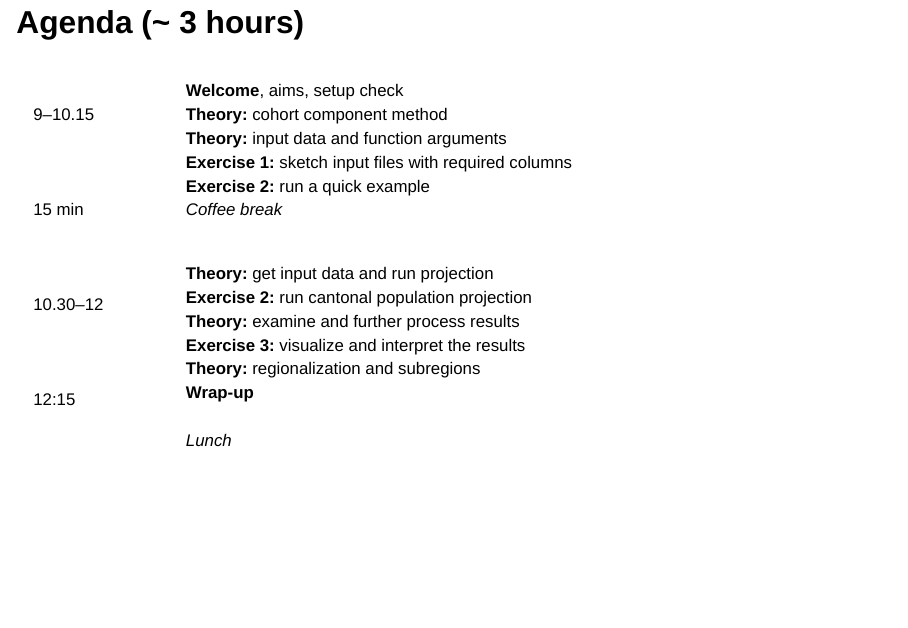
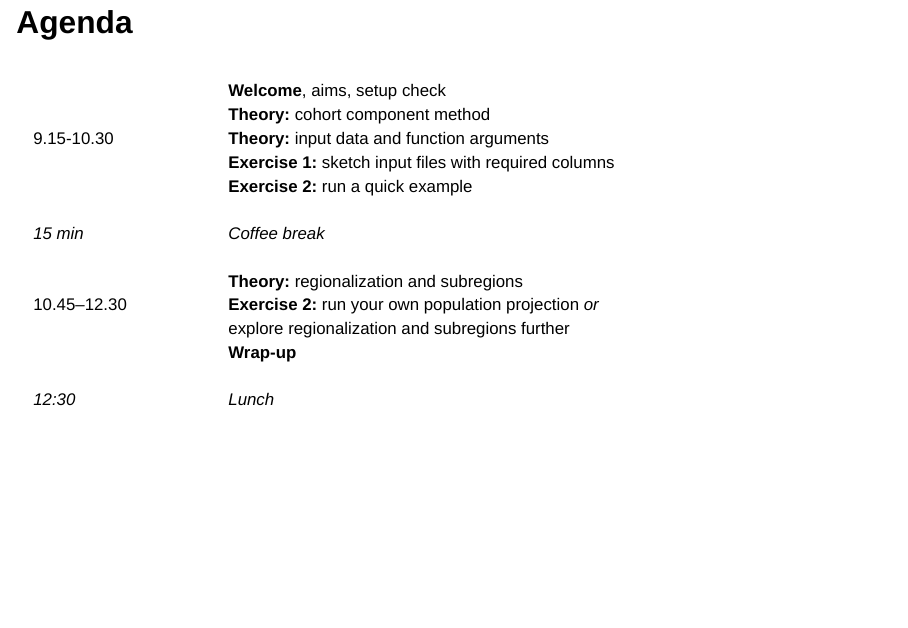
Before and after one commit to statistik-aargau/propop-workshop, a Quarto document (index.qmd): page 4 of 31. Rendered offline with R 4.5, knitr and Pandoc in place of Quarto, with nearby package versions; drawn as Slidy slides in place of the format the file asks for; some code elsewhere in the file could not run offline.

Commit message:
update agenda

```diff
--- a/index.qmd
+++ b/index.qmd
@@ -34,29 +34,28 @@ Participants ...
 -   know how to proceed when running projections for subregions.
 :::
 
-## Agenda (~ 3 hours)
+## Agenda
 
 ::: {style="font-size: 85%;"}
 :::: {.columns}
-::: {.column width="15%"}
+::: {.column width="20%"}
 \
-9–10.15\
+\
+9.15-10.30\
 \
 \
 \
-15 min\
+*15 min*\
+\
+\
+10.45–12.30\
 \
 \
 \
-10.30–12\
-\
-\
-\
-12:15
-\
+*12:30*
 \
 :::
-::: {.column width="85%"}
+::: {.column width="80%"}
 
 **Welcome**, aims, setup check\
 **Theory:** cohort component method\
@@ -64,14 +63,12 @@ Participants ...
 **Exercise 1:** sketch input files with required columns\
 **Exercise 2:** run a quick example
 \
+\
 *Coffee break*\
 \
-
-**Theory:** get input data and run projection\
-**Exercise 2:** run cantonal population projection\
-**Theory:** examine and further process results\
-**Exercise 3:** visualize and interpret the results\
 **Theory:** regionalization and subregions\
+**Exercise 2:** run your own population projection *or*\
+  explore regionalization and subregions further\
 **Wrap-up**\
 \
 *Lunch*\
```
Also changed, not shown: 1 other file.
